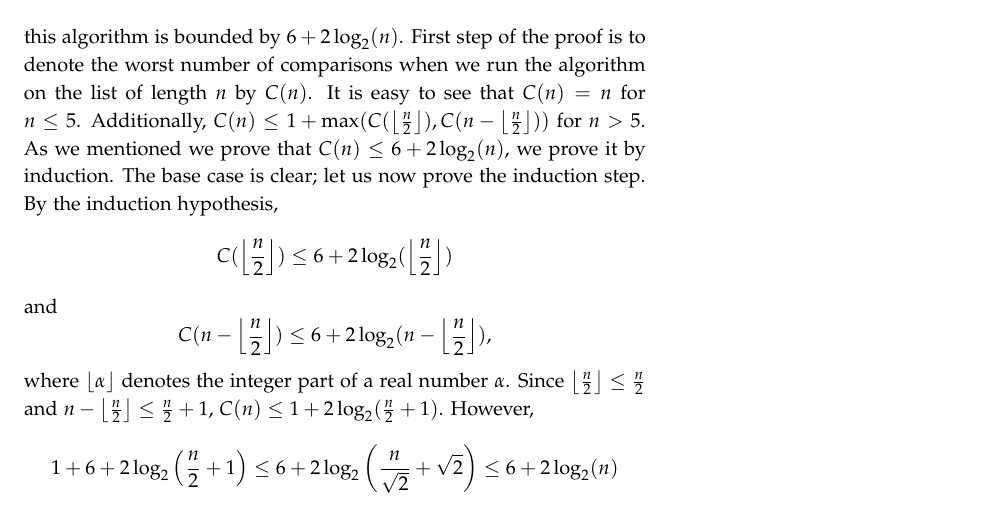
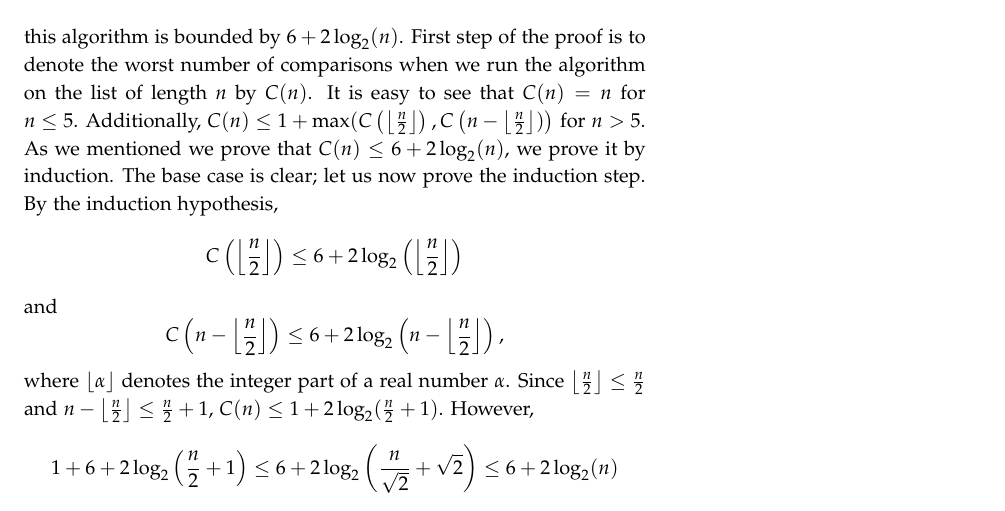
Before and after one commit to alexanderknop/I2DM, a LaTeX thesis (main.tex, which reads parts/part_1/chapter_3_proofs_by_induction.tex): part of page 30 of 171, cut so that both start at the same text. The pictures show the PDF file I2DM.pdf that the author committed with the source.

Commit message:
Fix some typeseting

```diff
--- a/parts/part_1/chapter_3_proofs_by_induction.tex
+++ b/parts/part_1/chapter_3_proofs_by_induction.tex
@@ -338,16 +338,20 @@ We prove that number of comparisons of this algorithm is bounded by
 $6 + 2\log_2(n)$. First step of the proof is to denote the worst
 number of comparisons when we run the algorithm on the list of length $n$ by
 $C(n)$. It is easy to see that $C(n) = n$ for $n \le 5$. Additionally,
-$C(n) \le 1 + \max(C(\floor{\frac{n}{2}}), C(n - \floor{\frac{n}{2}}))$ for
-$n > 5$. As we mentioned we prove that $C(n) \le 6 + 2\log_2(n)$, we prove it
-by induction. The base case is clear; let us now prove the induction step.
+$C(n) \le 1 +
+    \max(C\left(\floor{\frac{n}{2}}\right),
+         C\left(n - \floor{\frac{n}{2}})\right)$
+for $n > 5$. As we mentioned we prove that $C(n) \le 6 + 2\log_2(n)$, we prove
+it by induction. The base case is clear; let us now prove the induction step.
 By the induction hypothesis,
 \[
-    C(\floor{\frac{n}{2}}) \le 6 + 2\log_2(\floor{\frac{n}{2}})
+    C\left(\floor{\frac{n}{2}}\right) \le
+        6 + 2\log_2\left(\floor{\frac{n}{2}}\right)
 \]
 and
 \[
-    C(n - \floor{\frac{n}{2}}) \le 6 + 2\log_2(n - \floor{\frac{n}{2}}),
+    C\left(n - \floor{\frac{n}{2}}\right) \le
+        6 + 2\log_2\left(n - \floor{\frac{n}{2}}\right),
 \]
 where $\floor{\alpha}$ denotes the integer part of a real number $\alpha$.
 \nomenclature[C]{$\floor{\alpha}$}{denotes the greatest integer less than or
```
Also changed, not shown: I2DM.pdf.
